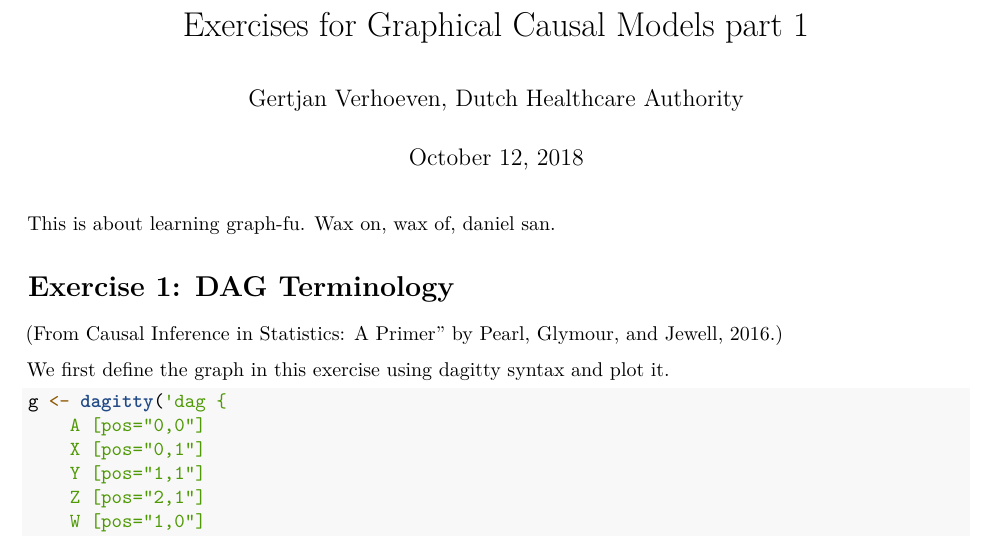
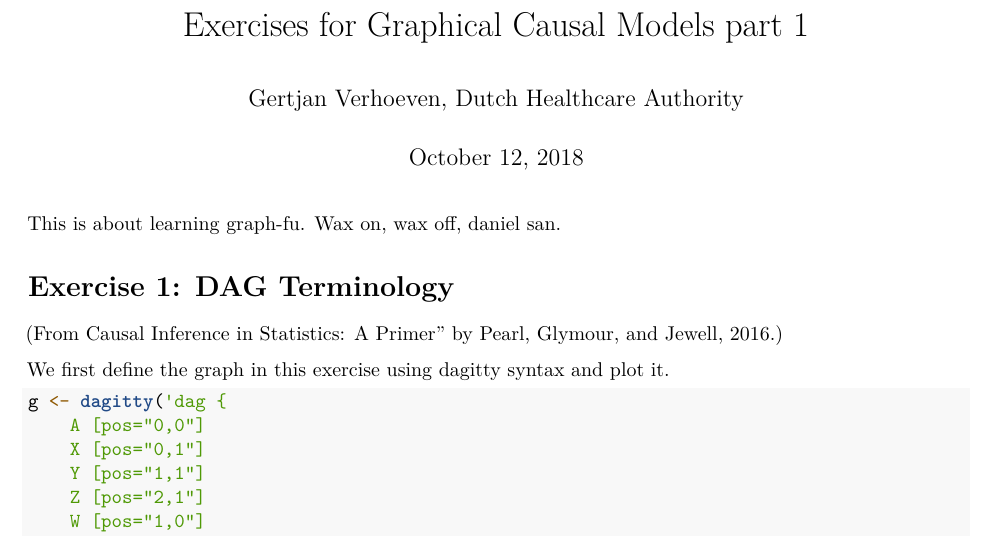
Before and after one commit to gsverhoeven/causal_course, an R Markdown document (exercises/session3_pearl_elwert/Elwert_exercises.Rmd): part of page 1 of 4, cut so that both start at the same text. Rendered offline with R 4.5, knitr and Pandoc, then LaTeX, with nearby package versions; code that draws random numbers runs with fixed seeds of ours; some code elsewhere in the file could not run offline.

Commit message:
Fix typo

````diff
--- a/exercises/session3_pearl_elwert/Elwert_exercises.Rmd
+++ b/exercises/session3_pearl_elwert/Elwert_exercises.Rmd
@@ -11,7 +11,7 @@ library(ggplot2)
 library(data.table)
 ```
 
-This is about learning graph-fu. Wax on, wax of, daniel san.
+This is about learning graph-fu. Wax on, wax off, daniel san.
 
 
 # Exercise 1: DAG Terminology
````
